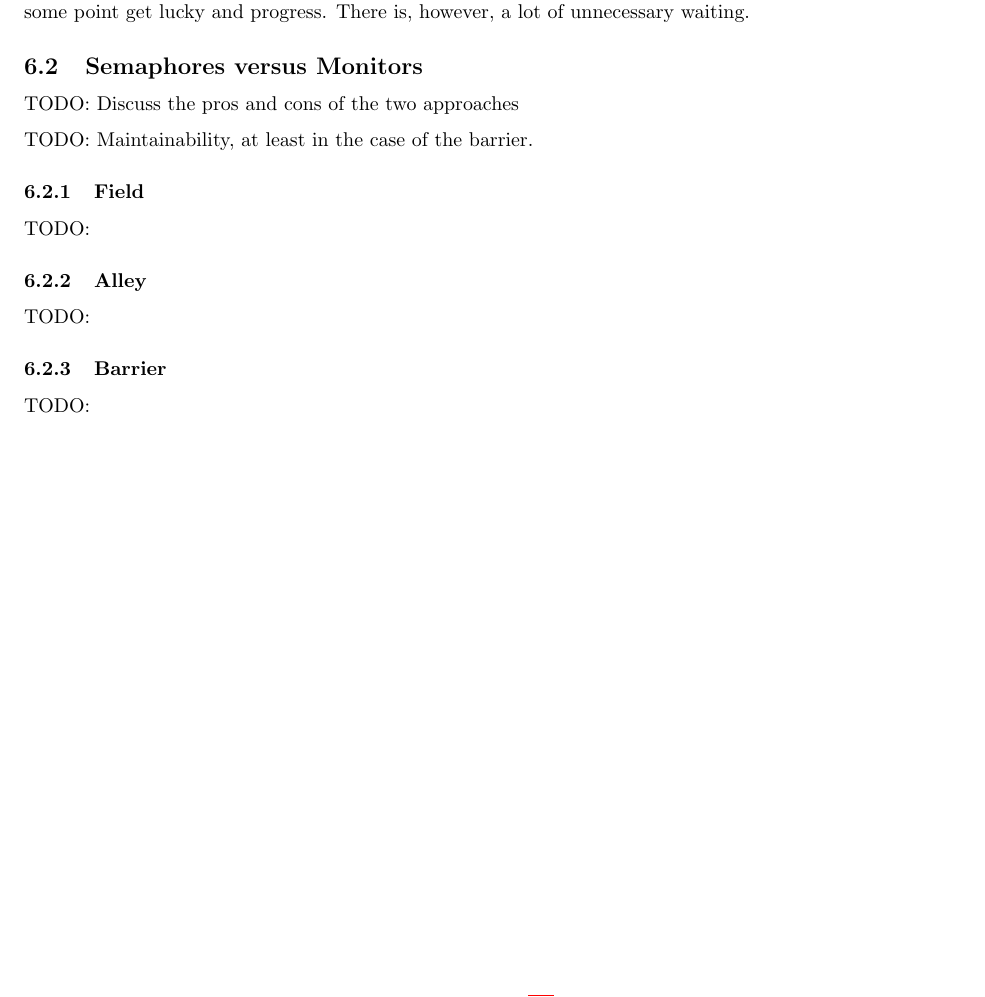
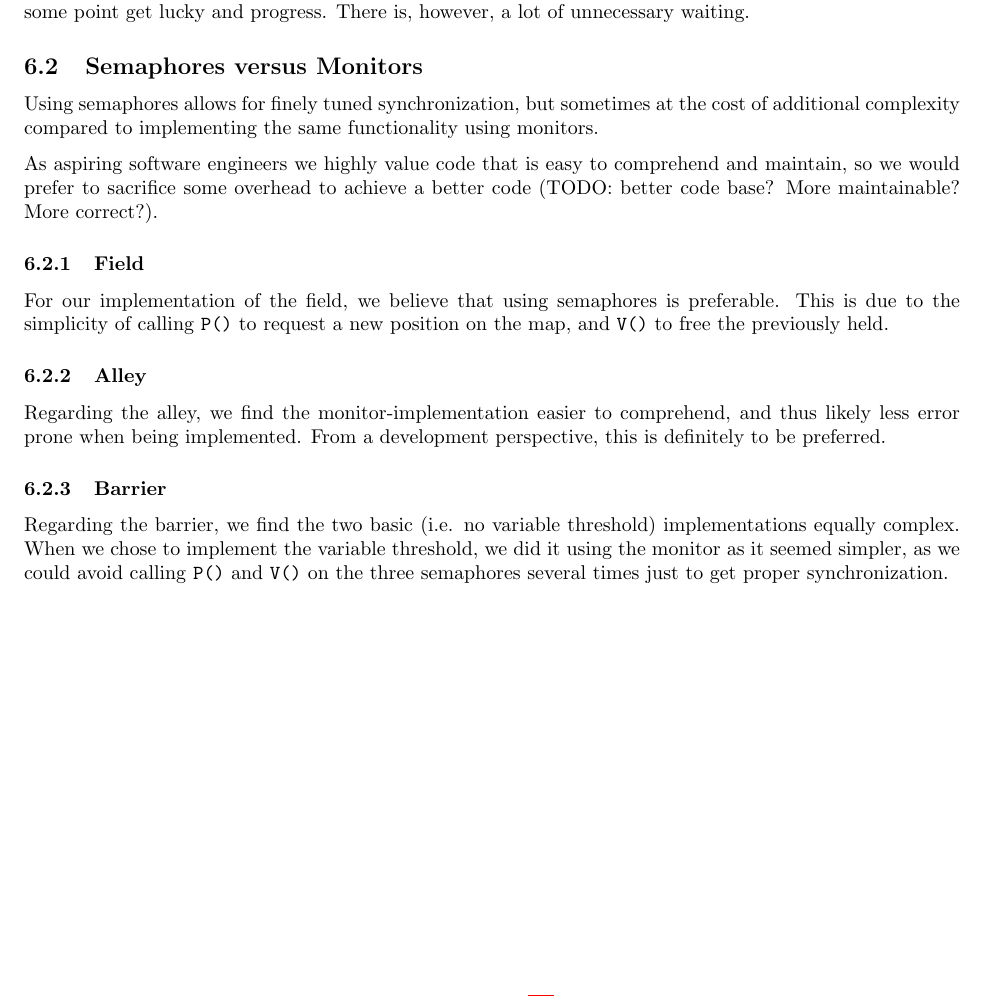
Before and after one commit to mfaerevaag/cars, a LaTeX document (report/report.tex, which reads report/sections/discussion.tex): part of page 13 of 16, cut so that both start at the same text. Compiled offline with pdfLaTeX.

Commit message:
Discussion section almost done. I guess...

```diff
--- a/report/sections/discussion.tex
+++ b/report/sections/discussion.tex
@@ -14,19 +14,19 @@ Fortunately, and due to the variation of the speeds of the cars, there is not st
 
 \subsection{Semaphores versus Monitors}
 \label{sub:disc-sema-moni}
+Using semaphores allows for finely tuned synchronization, but sometimes at the cost of additional complexity compared to implementing the same functionality using monitors.
 
-TODO: Discuss the pros and cons of the two approaches
-
-TODO: Maintainability, at least in the case of the barrier.
+As aspiring software engineers we highly value code that is easy to comprehend and maintain, so we would prefer to sacrifice some overhead to achieve a better code (TODO: better code base? More maintainable? More correct?).
 
 \subsubsection{Field}
 \label{subsub:disc-field}
-TODO:
+For our implementation of the field, we believe that using semaphores is preferable. This is due to the simplicity of calling \code{P()} to request a new position on the map, and \code{V()} to free the previously held.
 
 \subsubsection{Alley}
 \label{subsub:disc-alley}
-TODO:
+Regarding the alley, we find the monitor-implementation easier to comprehend, and thus likely less error prone when being implemented. From a development perspective, this is definitely to be preferred.
+
 
 \subsubsection{Barrier}
 \label{subsub:disc-barrier}
-TODO:
+Regarding the barrier, we find the two basic (i.e. no variable threshold) implementations equally complex. When we chose to implement the variable threshold, we did it using the monitor as it seemed simpler, as we could avoid calling \code{P()} and \code{V()} on the three semaphores several times just to get proper synchronization.
```
